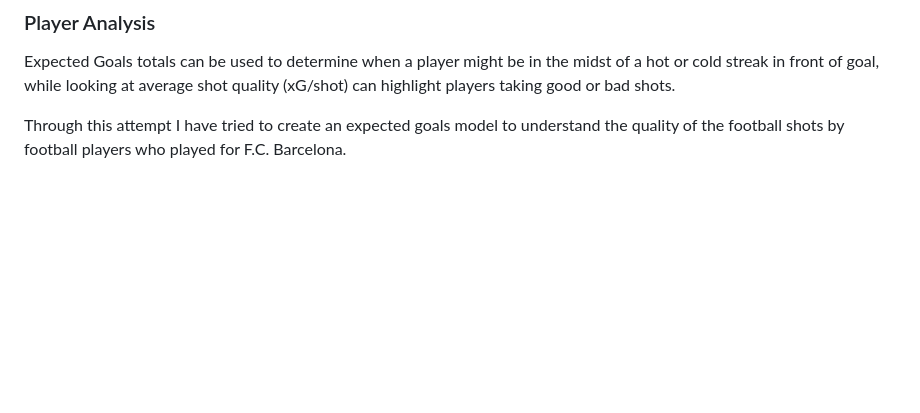
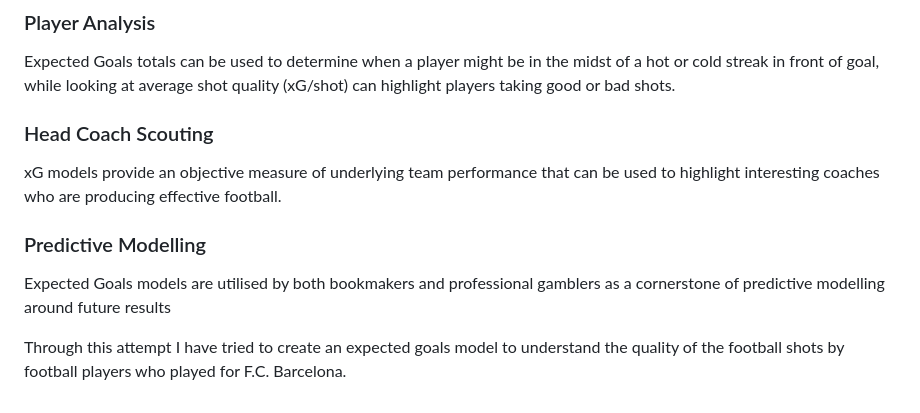
Before and after one commit to AyushMaria/Expected-xG-Goals-Football, a Markdown page: README.md, the part around one of its changes. GitHub-like rendering; blank space fills up the shorter version.

```diff
--- a/README.md
+++ b/README.md
@@ -34,4 +33,10 @@ xG can be used to get a better idea of underlying team quality beyond current re
 ### Player Analysis
 Expected Goals totals can be used to determine when a player might be in the midst of a hot or cold streak in front of goal, while looking at average shot quality (xG/shot) can highlight players taking good or bad shots.
 
+### Head Coach Scouting
+xG models provide an objective measure of underlying team performance that can be used to highlight interesting coaches who are producing effective football.
+
+### Predictive Modelling
+Expected Goals models are utilised by both bookmakers and professional gamblers as a cornerstone of predictive modelling around future results
+
 Through this attempt I have tried to create an expected goals model to understand the quality of the football shots by football players who played for F.C. Barcelona.
```
Also changed, not shown: other parts of README.md (+0 -1 lines).
